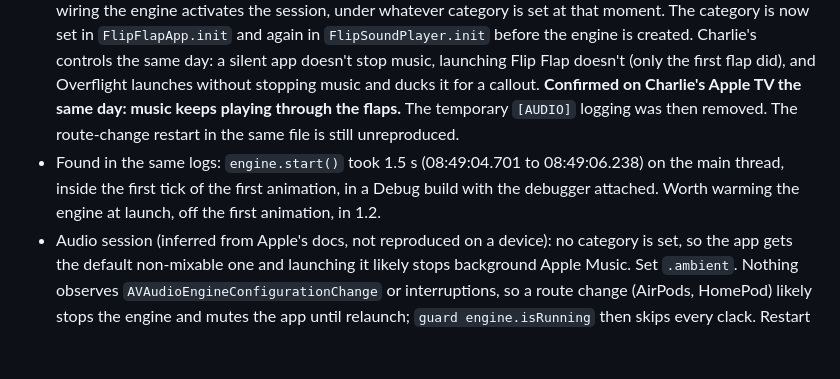
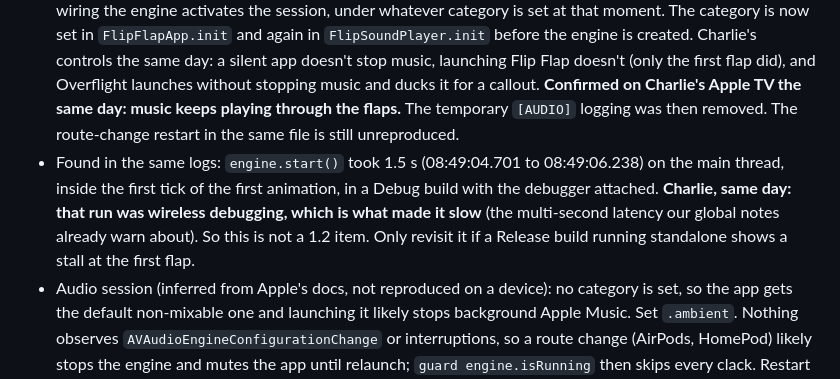
Before and after one commit to cwooddgr/split-flap, a Markdown page: docs/AUDIT_2026-09.md, the part around the change. Rendered like a GitHub page; blank space fills up the shorter version.

Commit message:
Plan: the slow engine start was wireless debugging, not a 1.2 item
Co-Authored-By: Claude Fable 5.1 <noreply@anthropic.com>

```diff
--- a/docs/AUDIT_2026-09.md
+++ b/docs/AUDIT_2026-09.md
@@ -152,7 +152,7 @@ Order matters: fix the key, run a web display for a few hours, confirm nothing n
 
 - **Audio session, 2026-09-20:** Charlie confirmed on his Apple TV that launching Flip Flap stops music. Fixed in `SoundEffects.swift` the same day: the category is set to `.ambient` before the engine starts, and the engine restarts on `AVAudioEngineConfigurationChange`. It compiles for the tvOS simulator; neither half has been checked on a device yet, and the route-change half has never been reproduced. Ships with 1.2. The original note follows.
 - **Second attempt, 2026-09-20.** The first fix failed on the Apple TV: music still stopped at the first flap. DEBUG `[AUDIO]` logging showed why. Other audio was playing at app init and already stopped by the time `setupEngine` reached its `setCategory` call, which sat after the engine had been created and the players connected to `engine.mainMixerNode` and before `engine.start()`. So on tvOS something in creating or wiring the engine activates the session, under whatever category is set at that moment. The category is now set in `FlipFlapApp.init` and again in `FlipSoundPlayer.init` before the engine is created. Charlie's controls the same day: a silent app doesn't stop music, launching Flip Flap doesn't (only the first flap did), and Overflight launches without stopping music and ducks it for a callout. **Confirmed on Charlie's Apple TV the same day: music keeps playing through the flaps.** The temporary `[AUDIO]` logging was then removed. The route-change restart in the same file is still unreproduced.
-- Found in the same logs: `engine.start()` took 1.5 s (08:49:04.701 to 08:49:06.238) on the main thread, inside the first tick of the first animation, in a Debug build with the debugger attached. Worth warming the engine at launch, off the first animation, in 1.2.
+- Found in the same logs: `engine.start()` took 1.5 s (08:49:04.701 to 08:49:06.238) on the main thread, inside the first tick of the first animation, in a Debug build with the debugger attached. **Charlie, same day: that run was wireless debugging, which is what made it slow** (the multi-second latency our global notes already warn about). So this is not a 1.2 item. Only revisit it if a Release build running standalone shows a stall at the first flap.
 - Audio session (inferred from Apple's docs, not reproduced on a device): no category is set, so the app gets the default non-mixable one and launching it likely stops background Apple Music. Set `.ambient`. Nothing observes `AVAudioEngineConfigurationChange` or interruptions, so a route change (AirPods, HomePod) likely stops the engine and mutes the app until relaunch; `guard engine.isRunning` then skips every clack. Restart the engine on that notification.
 - Drive the animation from elapsed time, not a sleeping `Task`: store start board, target board, and start date, and compute each tile's character in the Canvas. Slow hardware then skips steps and keeps the duration constant, the per-tick state churn goes away, and the clack sequence is known up front.
 - The Canvas uses `rendersAsynchronously: true` and its closure reads `@State` through `self`. If the renderer runs off the main thread that is a data race (inferred). Snapshot the values in `body` and pass them to a static draw function, or drop the flag, which measured no effect on hardware.
```
